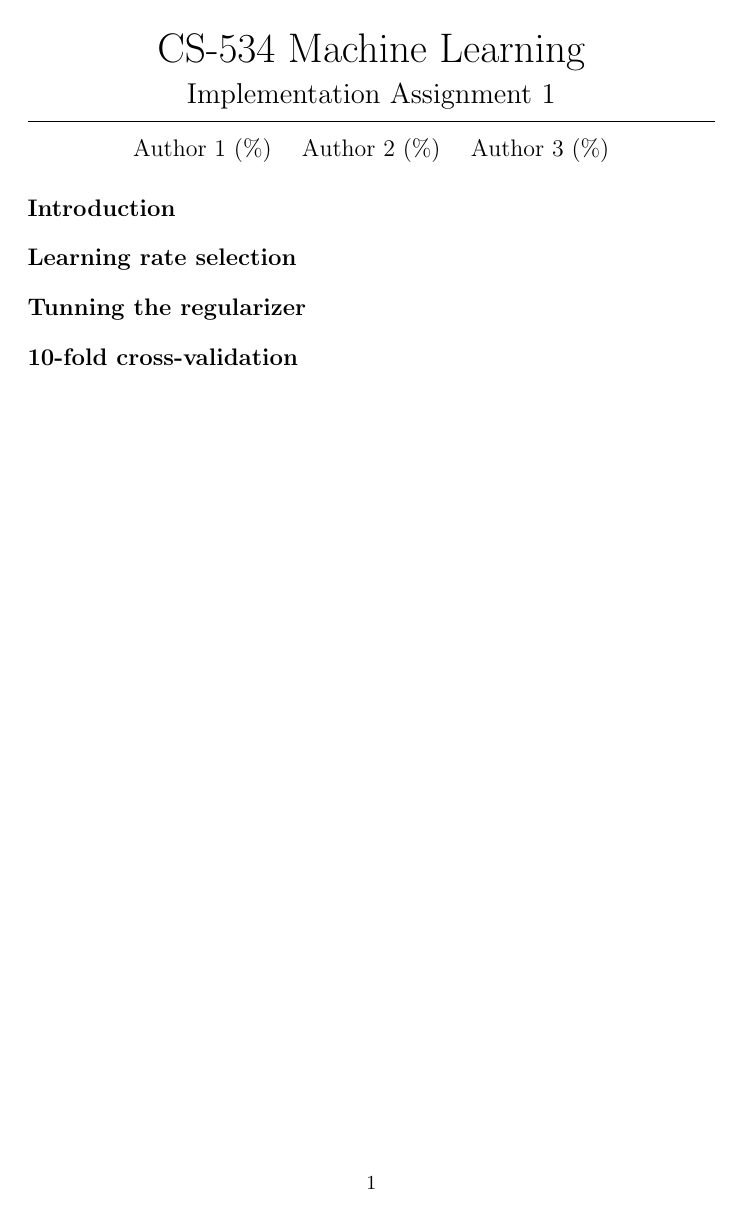
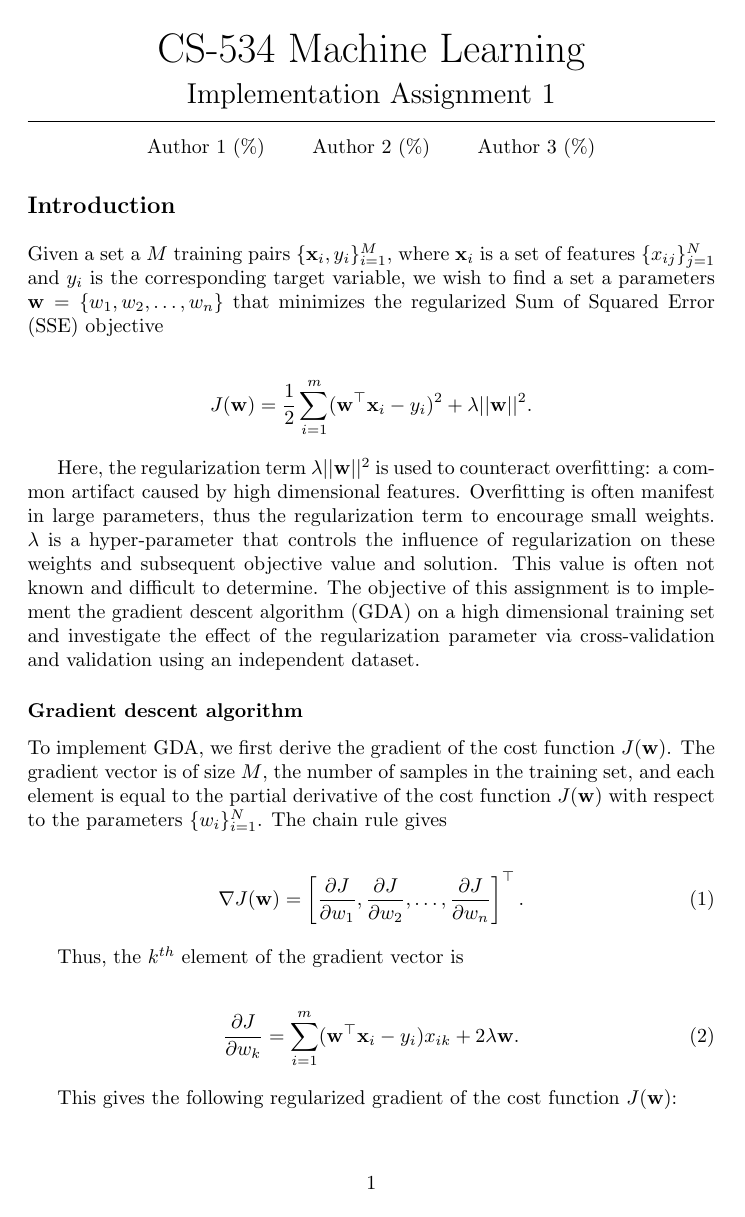
Before and after one commit to mvelayati/ML-fall2016, a LaTeX document (asgn_1/doc/asgn_1.tex): the whole page before the commit and page 1 of 4 after it. The pictures show the PDF file asgn_1/doc/asgn_1.pdf that the author committed with the source.

Commit message:
Updated introduction

```diff
--- a/asgn_1/doc/asgn_1.tex
+++ b/asgn_1/doc/asgn_1.tex
@@ -22,13 +24,48 @@
 \begin{center}
 	{\huge CS-534 Machine Learning} \\ \vspace{2mm}
 	{\Large Implementation Assignment 1} \\ \vspace{2mm} \hrule \vspace{3mm}
-	{\large Author 1 (\%)} \hspace{3mm} {\large Author 2 (\%)} \hspace{3mm} {\large Author 3 (\%)}
+	{\normalsize Author 1 (\%) \hspace{6mm}  Author 2 (\%) \hspace{6mm}  Author 3 (\%)}
 \end{center}
 
 \section{Introduction}
 
-\section{Learning rate selection}
+Given a set a $M$ training pairs $\{\vec{x}_i, y_i\}^M_{i=1}$, where $\vec{x}_i$ is a set of features $\{x_{ij}\}^N_{j=1}$ and $y_i$ is the corresponding target variable, we wish to find a set a parameters $\vec{w} = \{w_1, w_2, \dots ,w_n\}$ that minimizes the regularized Sum of Squared Error (SSE) objective
 
-\section{Tunning the regularizer}
+\begin{align*}
+	J(\vec{w}) = \frac{1}{2}\sum^{m}_{i=1}(\vec{w}^\top\vec{x}_i - y_i)^2 + \lambda||\vec{w}||^2.
+\end{align*}
 
-\section{10-fold cross-validation}
+Here, the regularization term $\lambda||\vec{w}||^2$ is used to counteract overfitting: a common artifact caused by high dimensional features. Overfitting is often manifest in large parameters, thus the regularization term to encourage small weights. $\lambda$ is a hyper-parameter that controls the influence of regularization on these weights and subsequent objective value and solution. This value is often not known and difficult to determine. The objective of this assignment is to implement the gradient descent algorithm (GDA) on a high dimensional training set and investigate the effect of the regularization parameter via cross-validation and validation using an independent dataset.
+
+\subsection{Gradient descent algorithm}
+
+To implement GDA, we first derive the gradient of the cost function $J(\vec{w})$. The gradient vector is of size $M$, the number of samples in the training set, and each element is equal to the partial derivative of the cost function $J(\vec{w})$ with respect to the parameters $\{w_i\}^N_{i=1}$. The chain rule gives
+
+\begin{align}
+	\nabla J(\vec{w}) = \left[\frac{\partial J}{\partial w_1}, \frac{\partial J}{\partial w_2},\dots, \frac{\partial J}{\partial w_n}\right]^\top .
+\end{align}
+
+Thus, the $k^{th}$ element of the gradient vector is
+
+\begin{align}
+\frac{\partial J}{\partial w_k} = \sum^{m}_{i=1}(\vec{w}^\top\vec{x}_i - y_i)x_{ik} + 2\lambda\vec{w}.
+\end{align}
+
+
+This gives the following regularized gradient of the cost function $J(\vec{w})$:
+
+\begin{align}
+	\nabla J(\vec{w}) = \frac{1}{m} \sum^{m}_{i=1}(\vec{w}^\top\vec{x}_i - y_i)\vec{x}_i + 2\lambda\vec{w}.
+\end{align}
+
+Note that we have scaled the first term by the number of samples in the equation to represent the average gradient per weight. The gradient is now incorporated into the update rule for gradient descent. For a given training pair $\{\vec{x}_i, y_i\}$, the batch update rule is
+
+\begin{align}
+w_j =: w_j - \alpha\big((\vec{w}^\top \vec{x}_i - y_i)x_{ij} + 2\lambda w_j\big).
+\end{align}
+
+Equations 3 and 4 are used in a batch gradient descent algorithm where the parameters $\vec{w}$ are updated simultaneously across features until the norm of $\nabla J(\vec{w})$ converges at a small value $\epsilon$. To improve the speed of convergence we will also standardize the features by $s(\vec{x}) = \frac{\vec{x} - \bar{\vec{x}}}{\sigma}$.
+
+\vspace{3mm}
+
+\begin{algorithm}[H]
@@ -34,0 +79,3 @@
+\end{algorithm}
+
+\vspace{3mm}
@@ -35,2 +90,14 @@
+\centering
+\includegraphics[width=\textwidth]{norm_lambda.png}
+\caption{The effect of different $\lambda$ values on the norm of the gradient.}
+\end{figure}
+
+\begin{figure}[htp]
+\centering
+\includegraphics[width=\textwidth]{test_lambda.png}
+\caption{The effect of different $\lambda$ values on the training SSE (solid) and the test SSE (dashed)}
+\end{figure}
+
+\section{10-fold cross-validation (30 pts)}
 
 \end{document}
```
Also changed, not shown: asgn_1/doc/asgn_1.pdf, asgn_1/doc/norm_lambda.png (added), asgn_1/doc/test_lambda.png (added), asgn_1/src/norm_lambda.png (added), asgn_1/src/test_lambda.png, asgn_1/doc/asgn_1.tex (25 more changed lines), 1 other file.
